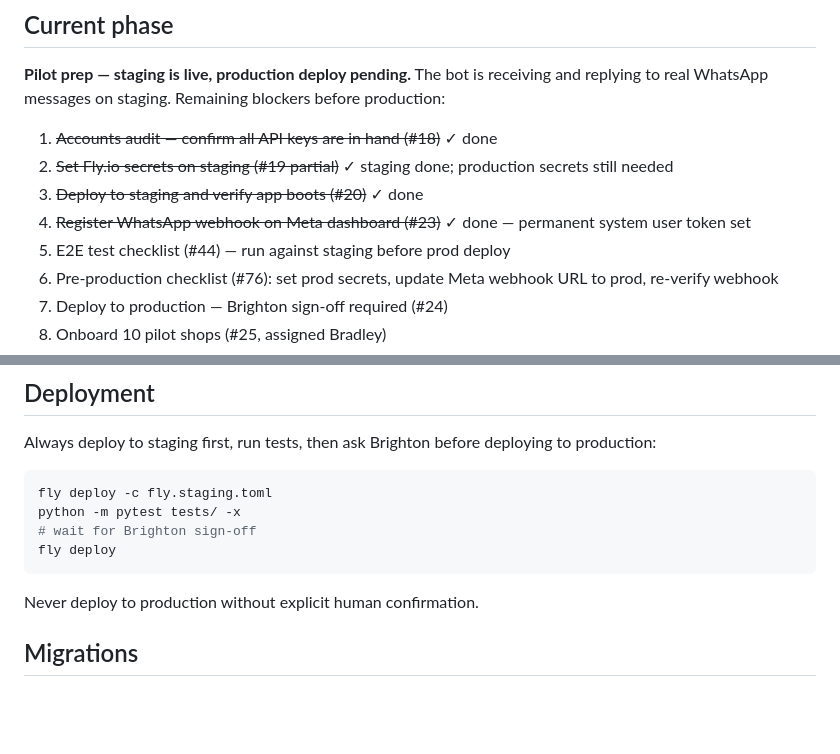
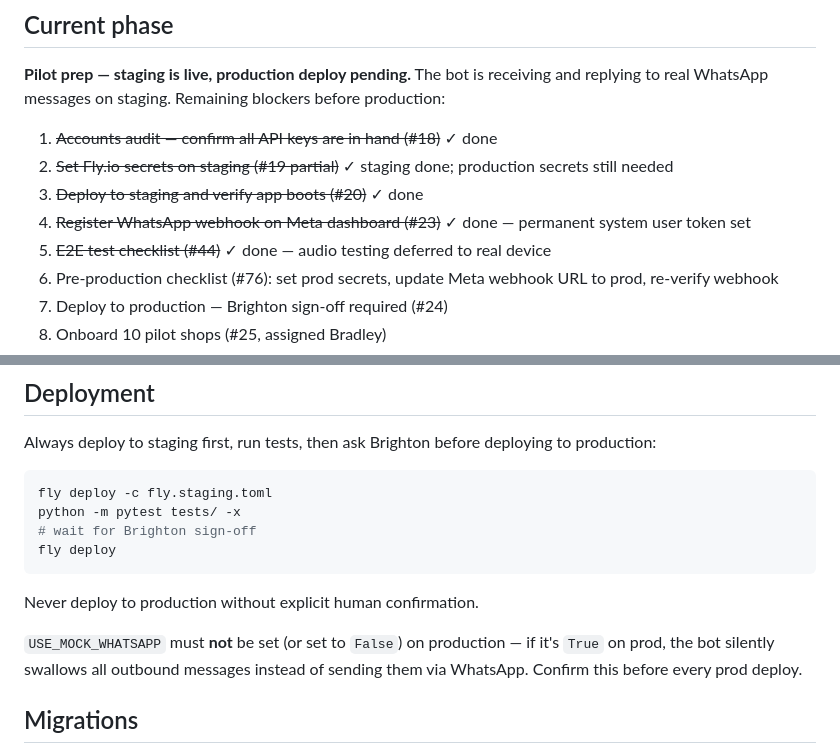
Before and after one commit to auto-tuck-shop/auto-tuck-shop, a Markdown page: CLAUDE.md, 2 parts joined by grey strips. Rendered like a GitHub page; blank space fills up the shorter version.

Commit message:
docs: update CLAUDE.md — mark #44 done, add USE_MOCK_WHATSAPP prod warning
Co-Authored-By: Claude Sonnet 4.6 <noreply@anthropic.com>

```diff
--- a/CLAUDE.md
+++ b/CLAUDE.md
@@ -33,7 +33,7 @@ Auto Tuck Shop is a Django app. Shop owners in Zimbabwe send WhatsApp text or vo
 2. ~~Set Fly.io secrets on staging (#19 partial)~~ ✓ staging done; production secrets still needed
 3. ~~Deploy to staging and verify app boots (#20)~~ ✓ done
 4. ~~Register WhatsApp webhook on Meta dashboard (#23)~~ ✓ done — permanent system user token set
-5. E2E test checklist (#44) — run against staging before prod deploy
+5. ~~E2E test checklist (#44)~~ ✓ done — audio testing deferred to real device
 6. Pre-production checklist (#76): set prod secrets, update Meta webhook URL to prod, re-verify webhook
 7. Deploy to production — Brighton sign-off required (#24)
 8. Onboard 10 pilot shops (#25, assigned Bradley)
@@ -76,6 +76,8 @@ fly deploy
 
 Never deploy to production without explicit human confirmation.
 
+`USE_MOCK_WHATSAPP` must **not** be set (or set to `False`) on production — if it's `True` on prod, the bot silently swallows all outbound messages instead of sending them via WhatsApp. Confirm this before every prod deploy.
+
 ## Migrations
 
 Migration files are immutable once committed. Never edit or delete an existing migration. Always create a new one:
```
